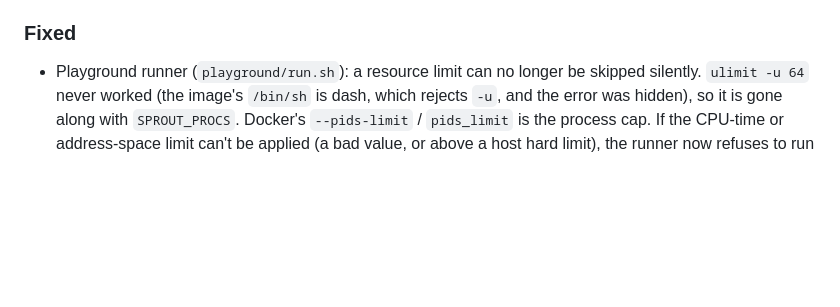
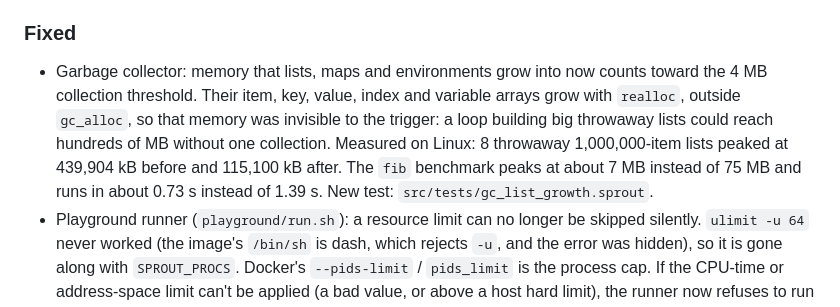
Before and after one commit to fizzexual/Sprout, a Markdown page: CHANGELOG.md, the part around the change. Rendered like a GitHub page; blank space fills up the shorter version.

Commit message:
docs: changelog + GC design note for counted array growth

```diff
--- a/CHANGELOG.md
+++ b/CHANGELOG.md
@@ -17,6 +17,13 @@ All notable changes to **Sprout**. The format follows
 
 ### Fixed
 
+- Garbage collector: memory that lists, maps and environments grow into now counts toward
+  the 4 MB collection threshold. Their item, key, value, index and variable arrays grow with
+  `realloc`, outside `gc_alloc`, so that memory was invisible to the trigger: a loop building
+  big throwaway lists could reach hundreds of MB without one collection. Measured on Linux:
+  8 throwaway 1,000,000-item lists peaked at 439,904 kB before and 115,100 kB after. The
+  `fib` benchmark peaks at about 7 MB instead of 75 MB and runs in about 0.73 s instead of
+  1.39 s. New test: `src/tests/gc_list_growth.sprout`.
 - Playground runner (`playground/run.sh`): a resource limit can no longer be skipped
   silently. `ulimit -u 64` never worked (the image's `/bin/sh` is dash, which rejects `-u`, and
   the error was hidden), so it is gone along with `SPROUT_PROCS`. Docker's `--pids-limit` /
```
Also changed, not shown: docs/gc-design.md (+3 -1 lines).
